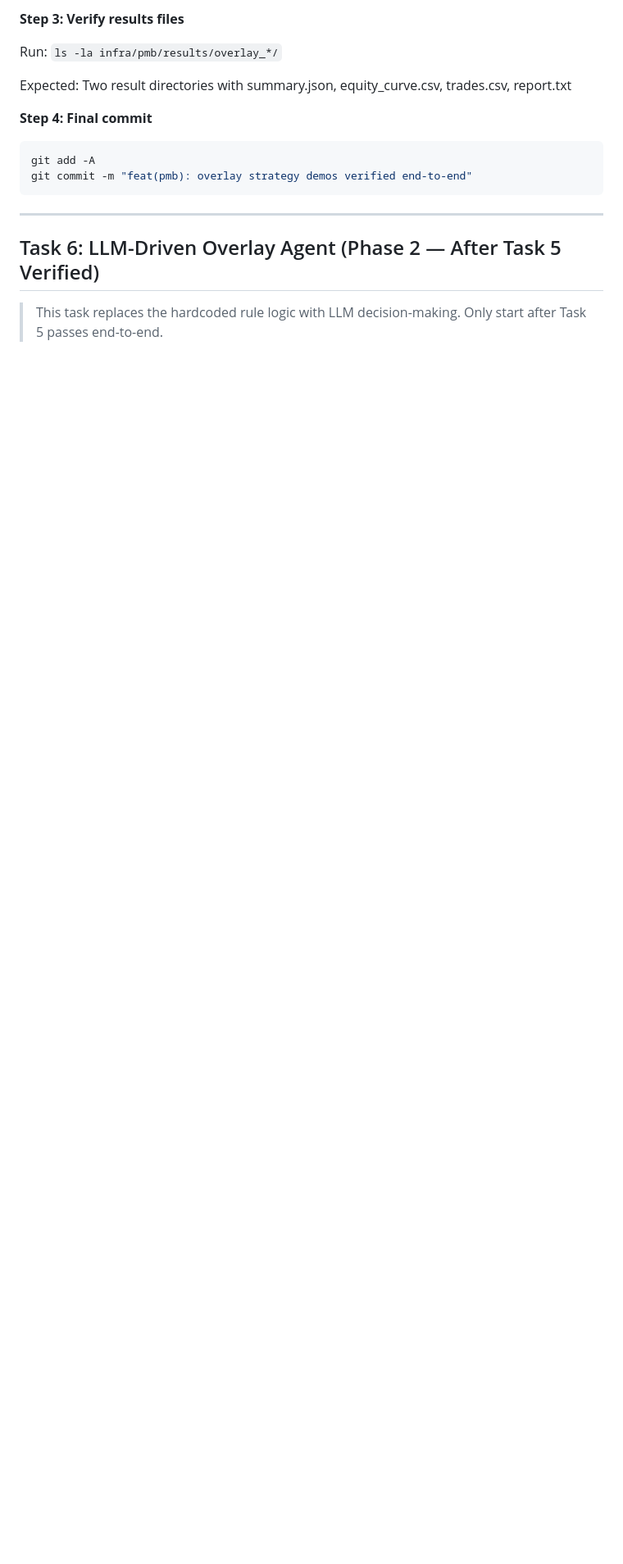
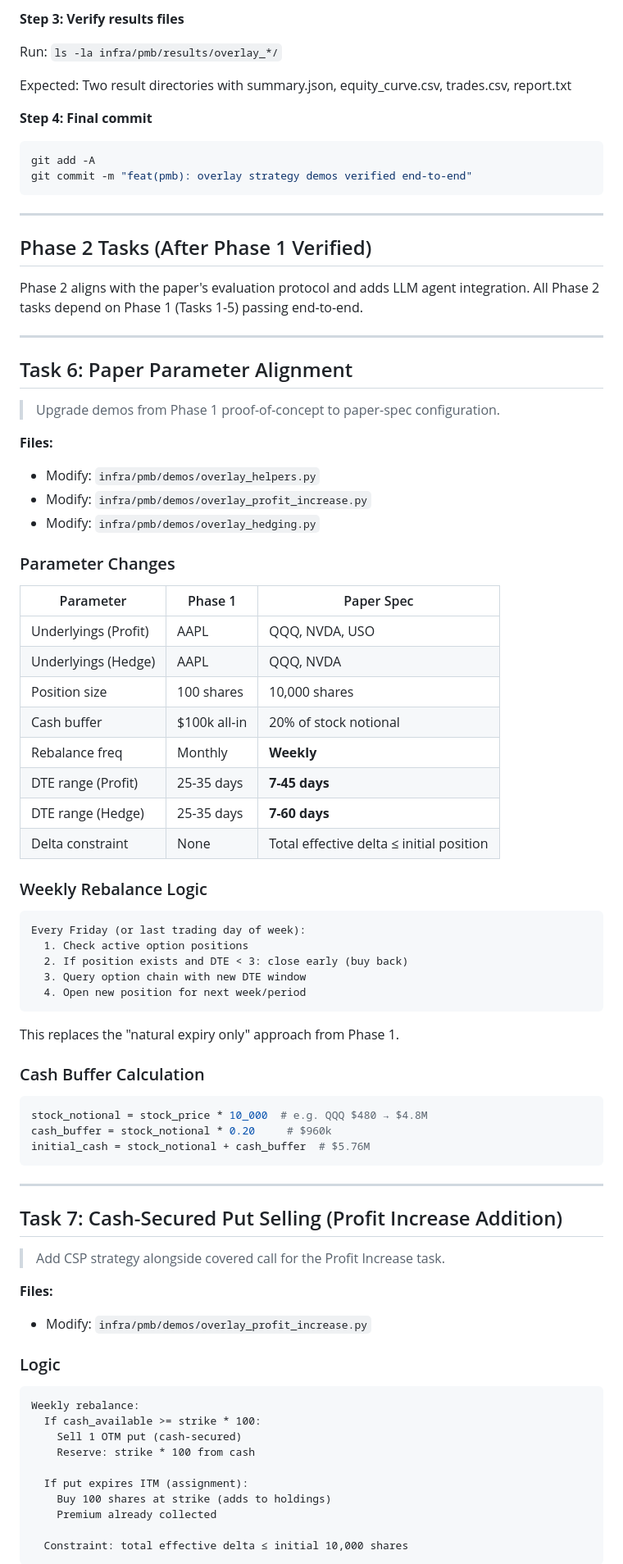
Before and after one commit to CityU-MLO/qfinzero, a Markdown page: docs/plans/2026-03-08-overlay-strategy-backtest-impl.md, the part around one of its changes. Shown at 82% size. Rendered like a GitHub page; blank space fills up the shorter version.

````diff
--- a/docs/plans/2026-03-08-overlay-strategy-backtest-impl.md
+++ b/docs/plans/2026-03-08-overlay-strategy-backtest-impl.md
@@ -1060,7 +1060,76 @@ git commit -m "feat(pmb): overlay strategy demos verified end-to-end"
 
 ---
 
-## Task 6: LLM-Driven Overlay Agent (Phase 2 — After Task 5 Verified)
+## Phase 2 Tasks (After Phase 1 Verified)
 
-> This task replaces the hardcoded rule logic with LLM decision-making.
-> Only start after Task 5 passes end-to-end.
+Phase 2 aligns with the paper's evaluation protocol and adds LLM agent integration.
+All Phase 2 tasks depend on Phase 1 (Tasks 1-5) passing end-to-end.
+
+---
+
+## Task 6: Paper Parameter Alignment
+
+> Upgrade demos from Phase 1 proof-of-concept to paper-spec configuration.
+
+**Files:**
+- Modify: `infra/pmb/demos/overlay_helpers.py`
+- Modify: `infra/pmb/demos/overlay_profit_increase.py`
+- Modify: `infra/pmb/demos/overlay_hedging.py`
+
+### Parameter Changes
+
+| Parameter | Phase 1 | Paper Spec |
+|-----------|---------|------------|
+| Underlyings (Profit) | AAPL | QQQ, NVDA, USO |
+| Underlyings (Hedge) | AAPL | QQQ, NVDA |
+| Position size | 100 shares | 10,000 shares |
+| Cash buffer | $100k all-in | 20% of stock notional |
+| Rebalance freq | Monthly | **Weekly** |
+| DTE range (Profit) | 25-35 days | **7-45 days** |
+| DTE range (Hedge) | 25-35 days | **7-60 days** |
+| Delta constraint | None | Total effective delta ≤ initial position |
+
+### Weekly Rebalance Logic
+
+```
+Every Friday (or last trading day of week):
+  1. Check active option positions
+  2. If position exists and DTE < 3: close early (buy back)
+  3. Query option chain with new DTE window
+  4. Open new position for next week/period
+```
+
+This replaces the "natural expiry only" approach from Phase 1.
+
+### Cash Buffer Calculation
+
+```python
+stock_notional = stock_price * 10_000  # e.g. QQQ $480 → $4.8M
+cash_buffer = stock_notional * 0.20     # $960k
+initial_cash = stock_notional + cash_buffer  # $5.76M
+```
+
+---
+
+## Task 7: Cash-Secured Put Selling (Profit Increase Addition)
+
+> Add CSP strategy alongside covered call for the Profit Increase task.
+
+**Files:**
+- Modify: `infra/pmb/demos/overlay_profit_increase.py`
+
+### Logic
+
+```
+Weekly rebalance:
+  If cash_available >= strike * 100:
+    Sell 1 OTM put (cash-secured)
+    Reserve: strike * 100 from cash
+
+  If put expires ITM (assignment):
+    Buy 100 shares at strike (adds to holdings)
+    Premium already collected
+
+  Constraint: total effective delta ≤ initial 10,000 shares
+```
+
````
Also changed, not shown: other parts of docs/plans/2026-03-08-overlay-strategy-backtest-impl.md (+122 -89 lines), docs/plans/2026-03-08-overlay-strategy-backtest-design.md (+61 -15 lines).
